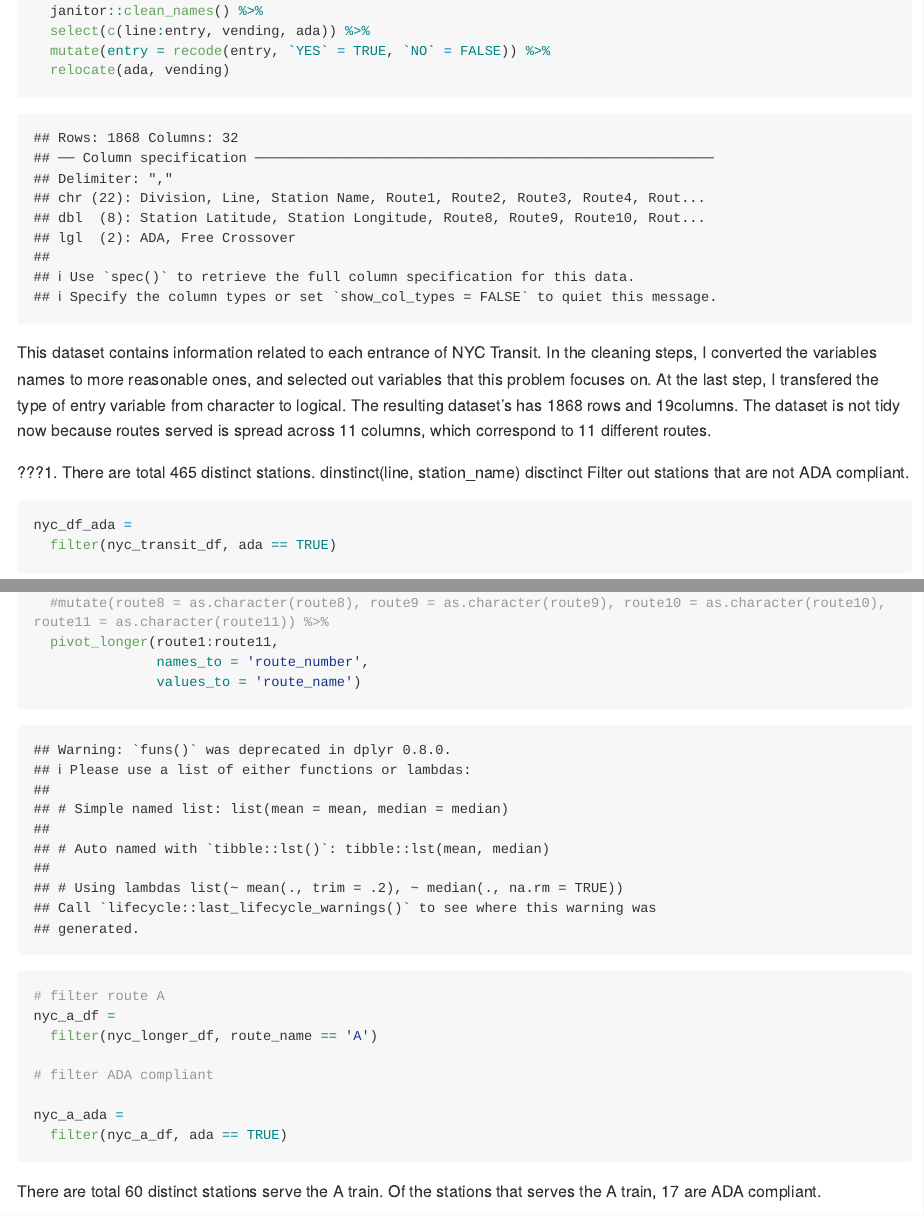
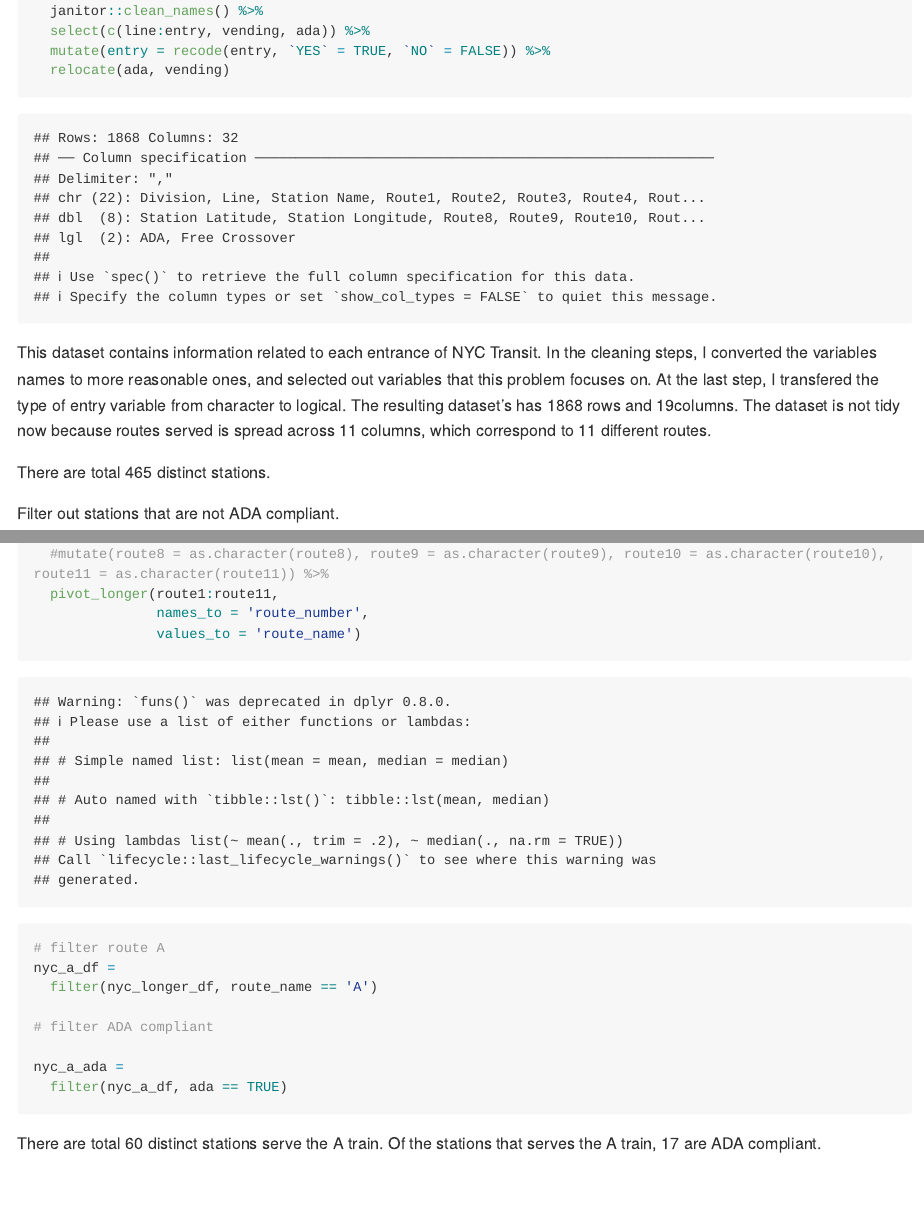
Before and after one commit to yuliu426/p8105_hw2_yl4604, an R Markdown document (p8105_hw2_yl4604.Rmd): the page in a window 1100 px wide, from 1630 px down, and a second part further down, joined at a grey line. Rendered offline with R 4.5, knitr and Pandoc, with nearby package versions; long lines of code are wrapped; column names are cleaned by a stand-in for the janitor package.

Commit message:
correct minor mistake

````diff
--- a/p8105_hw2_yl4604.Rmd
+++ b/p8105_hw2_yl4604.Rmd
@@ -78,8 +78,8 @@ This dataset contains information related to each entrance of NYC Transit. In th
 The resulting dataset's has `r nrow(nyc_transit_df)` rows and `r ncol(nyc_transit_df)`columns.
 The dataset is not tidy now because routes served is spread across 11 columns, which correspond to 11 different routes.
 
-???1. There are total `r nrow(distinct(nyc_transit_df, line, station_name))` distinct stations. dinstinct(line, station_name)
- disctinct
+There are total `r nrow(distinct(nyc_transit_df, line, station_name))` distinct stations.
+
 Filter out stations that are not ADA compliant.
 ```{r}
 nyc_df_ada =
````
Also changed, not shown: p8105_hw2_yl4604.md.
